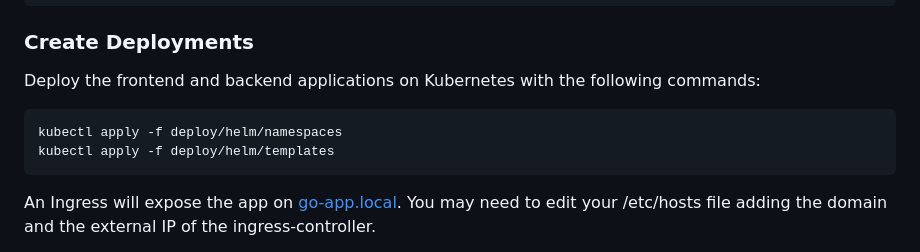
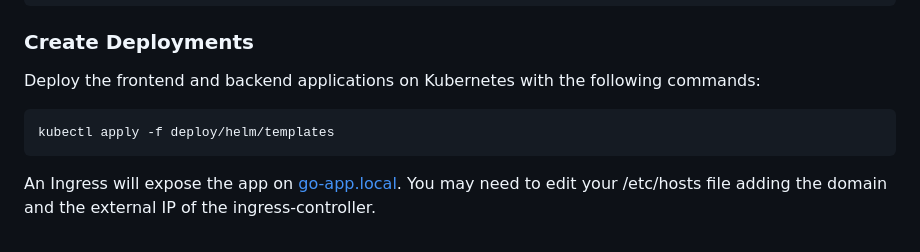
Before and after one commit to mng-g/portfolio-k8s, a Markdown page: README.md, the part around the change. Drawn GitHub-style.

````diff
--- a/README.md
+++ b/README.md
@@ -149,7 +149,6 @@ kubectl cnpg status go-postgres -n go-app
 
 Deploy the frontend and backend applications on Kubernetes with the following commands:
 ```bash
-kubectl apply -f deploy/helm/namespaces
 kubectl apply -f deploy/helm/templates
 ```
 An Ingress will expose the app on [go-app.local](go-app.local). You may need to edit your /etc/hosts file adding the domain and the external IP of the ingress-controller.
````
